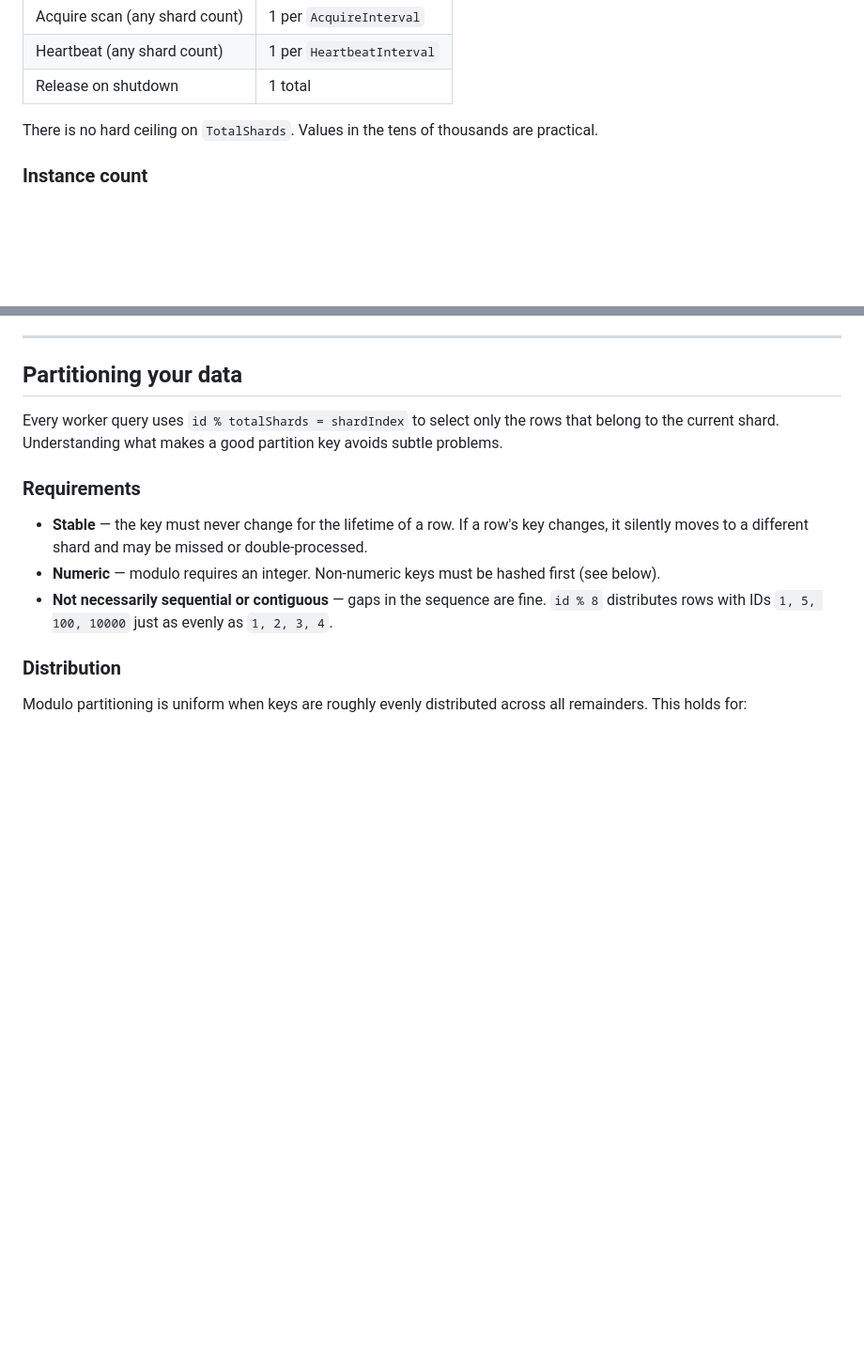
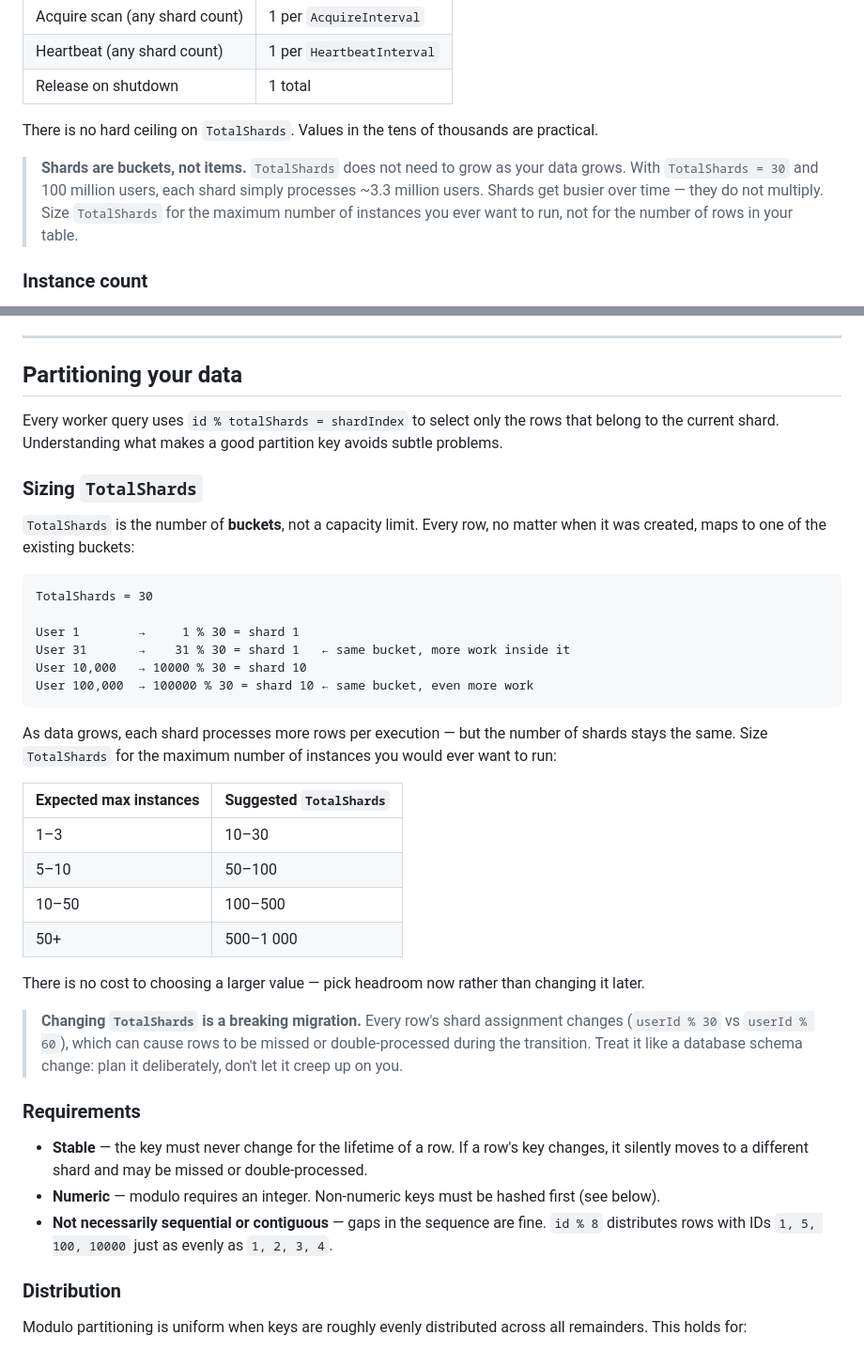
Before and after one commit to JayArrowz/ShardWorker, a Markdown page: README.md, 2 parts joined by grey strips. Shown at 94% size. GitHub-like rendering; blank space fills up the shorter version.

````diff
--- a/README.md
+++ b/README.md
@@ -37,6 +37,8 @@ The acquire and heartbeat loops are both **O(1) DB round-trips** regardless of `
 | Release on shutdown | 1 total |
 
 There is no hard ceiling on `TotalShards`. Values in the tens of thousands are practical.
+
+> **Shards are buckets, not items.** `TotalShards` does not need to grow as your data grows. With `TotalShards = 30` and 100 million users, each shard simply processes ~3.3 million users. Shards get busier over time — they do not multiply. Size `TotalShards` for the maximum number of instances you ever want to run, not for the number of rows in your table.
 
 ### Instance count
 
@@ -226,6 +228,32 @@ With 10 shards and `WorkerConcurrency = 4`, a single instance runs up to **40 co
 ## Partitioning your data
 
 Every worker query uses `id % totalShards = shardIndex` to select only the rows that belong to the current shard. Understanding what makes a good partition key avoids subtle problems.
+
+### Sizing `TotalShards`
+
+`TotalShards` is the number of **buckets**, not a capacity limit. Every row, no matter when it was created, maps to one of the existing buckets:
+
+```
+TotalShards = 30
+
+User 1        →     1 % 30 = shard 1
+User 31       →    31 % 30 = shard 1   ← same bucket, more work inside it
+User 10,000   → 10000 % 30 = shard 10
+User 100,000  → 100000 % 30 = shard 10 ← same bucket, even more work
+```
+
+As data grows, each shard processes more rows per execution — but the number of shards stays the same. Size `TotalShards` for the maximum number of instances you would ever want to run:
+
+| Expected max instances | Suggested `TotalShards` |
+|---|---|
+| 1–3 | 10–30 |
+| 5–10 | 50–100 |
+| 10–50 | 100–500 |
+| 50+ | 500–1 000 |
+
+There is no cost to choosing a larger value — pick headroom now rather than changing it later.
+
+> **Changing `TotalShards` is a breaking migration.** Every row's shard assignment changes (`userId % 30` vs `userId % 60`), which can cause rows to be missed or double-processed during the transition. Treat it like a database schema change: plan it deliberately, don't let it creep up on you.
 
 ### Requirements
 
````
